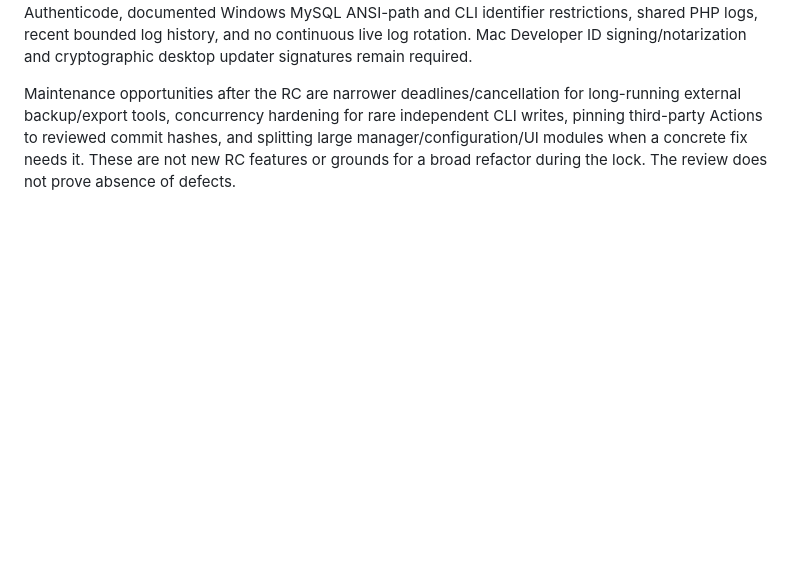
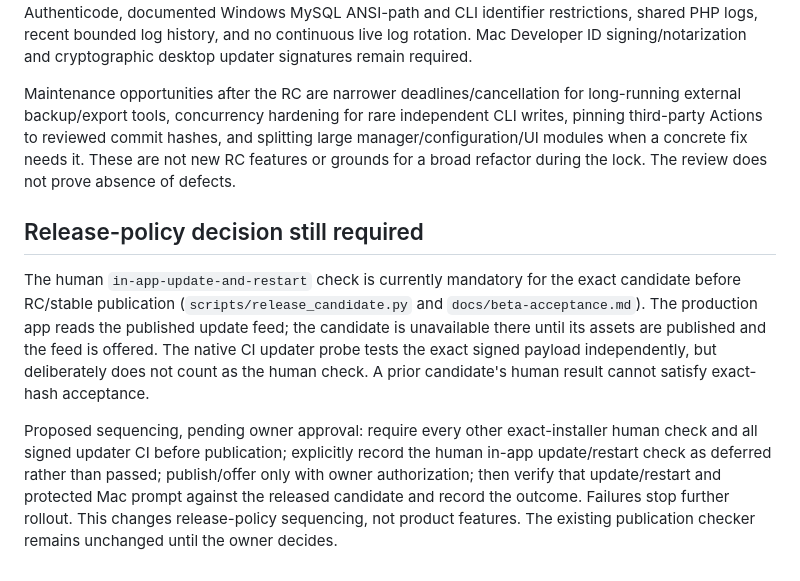
Before and after one commit to RizzRioo06/fairway-xmp, a Markdown page: docs/rc-source-review.md, the part around the change. Rendered like a GitHub page; blank space fills up the shorter version.

Commit message:
Record human update acceptance sequencing gap for owner review

```diff
--- a/docs/rc-source-review.md
+++ b/docs/rc-source-review.md
@@ -49,3 +49,9 @@ The exact candidate still needs human device acceptance, including beta 3 → RC
 Accepted limitations include unverified Windows PHP 8.0/8.1 dependency build provenance, no Windows Authenticode, documented Windows MySQL ANSI-path and CLI identifier restrictions, shared PHP logs, recent bounded log history, and no continuous live log rotation. Mac Developer ID signing/notarization and cryptographic desktop updater signatures remain required.
 
 Maintenance opportunities after the RC are narrower deadlines/cancellation for long-running external backup/export tools, concurrency hardening for rare independent CLI writes, pinning third-party Actions to reviewed commit hashes, and splitting large manager/configuration/UI modules when a concrete fix needs it. These are not new RC features or grounds for a broad refactor during the lock. The review does not prove absence of defects.
+
+## Release-policy decision still required
+
+The human `in-app-update-and-restart` check is currently mandatory for the exact candidate before RC/stable publication (`scripts/release_candidate.py` and `docs/beta-acceptance.md`). The production app reads the published update feed; the candidate is unavailable there until its assets are published and the feed is offered. The native CI updater probe tests the exact signed payload independently, but deliberately does not count as the human check. A prior candidate's human result cannot satisfy exact-hash acceptance.
+
+Proposed sequencing, pending owner approval: require every other exact-installer human check and all signed updater CI before publication; explicitly record the human in-app update/restart check as deferred rather than passed; publish/offer only with owner authorization; then verify that update/restart and protected Mac prompt against the released candidate and record the outcome. Failures stop further rollout. This changes release-policy sequencing, not product features. The existing publication checker remains unchanged until the owner decides.
```
Also changed, not shown: docs/rc-preparation.md (+2 -0 lines).
